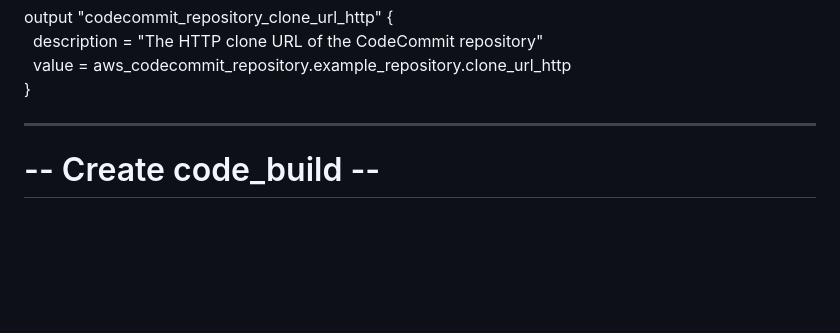
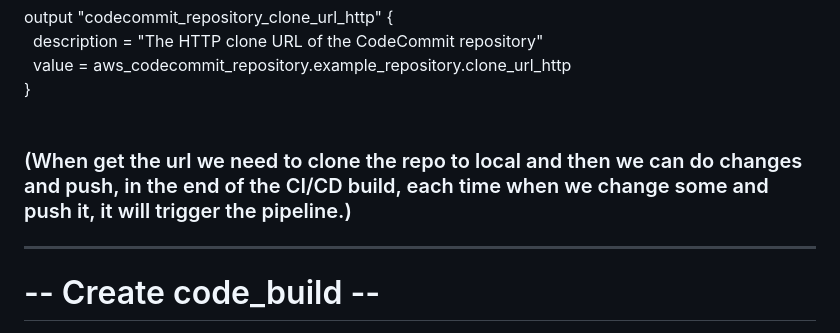
Before and after one commit to IftachZilcaPaz/aws_ci_cd, a Markdown page: README.md, the part around one of its changes. Rendered like a GitHub page; blank space fills up the shorter version.

```diff
--- a/README.md
+++ b/README.md
@@ -54,7 +64,8 @@ output "codecommit_repository_clone_url_http" {<br>
   &nbsp;&nbsp;description = "The HTTP clone URL of the CodeCommit repository"<br>
   &nbsp;&nbsp;value       = aws_codecommit_repository.example_repository.clone_url_http<br>
 }<br>
-
+<br>
+### (When get the url we need to clone the repo to local and then we can do changes and push, in the end of the CI/CD build, each time when we change some and push it, it will trigger the pipeline.)
 
 ---
 
```
Also changed, not shown: other parts of README.md (+10 -0 lines).
